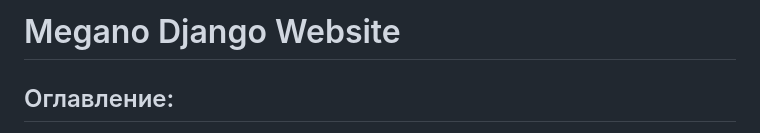
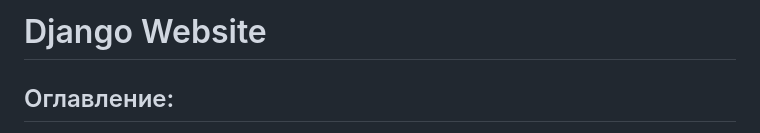
Before and after one commit to Razmik2323/django_marketplace, a Markdown page: README.md, the part around the change. Rendered like a GitHub page.

```diff
--- a/README.md
+++ b/README.md
@@ -1,4 +1,4 @@
-# Megano Django Website
+# Django Website
 
 ## Оглавление:
 - **[Описание проекта](#описание-проекта)**
```
